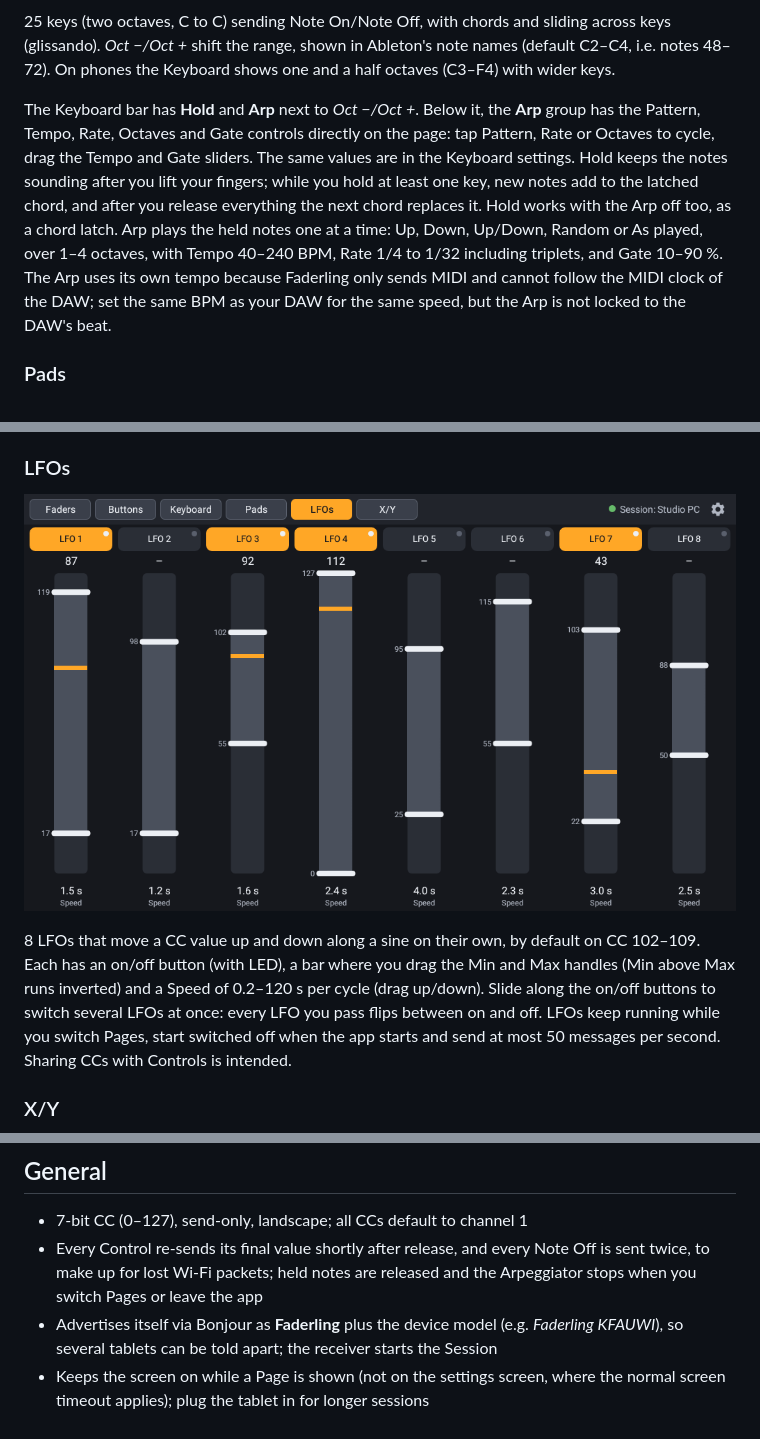
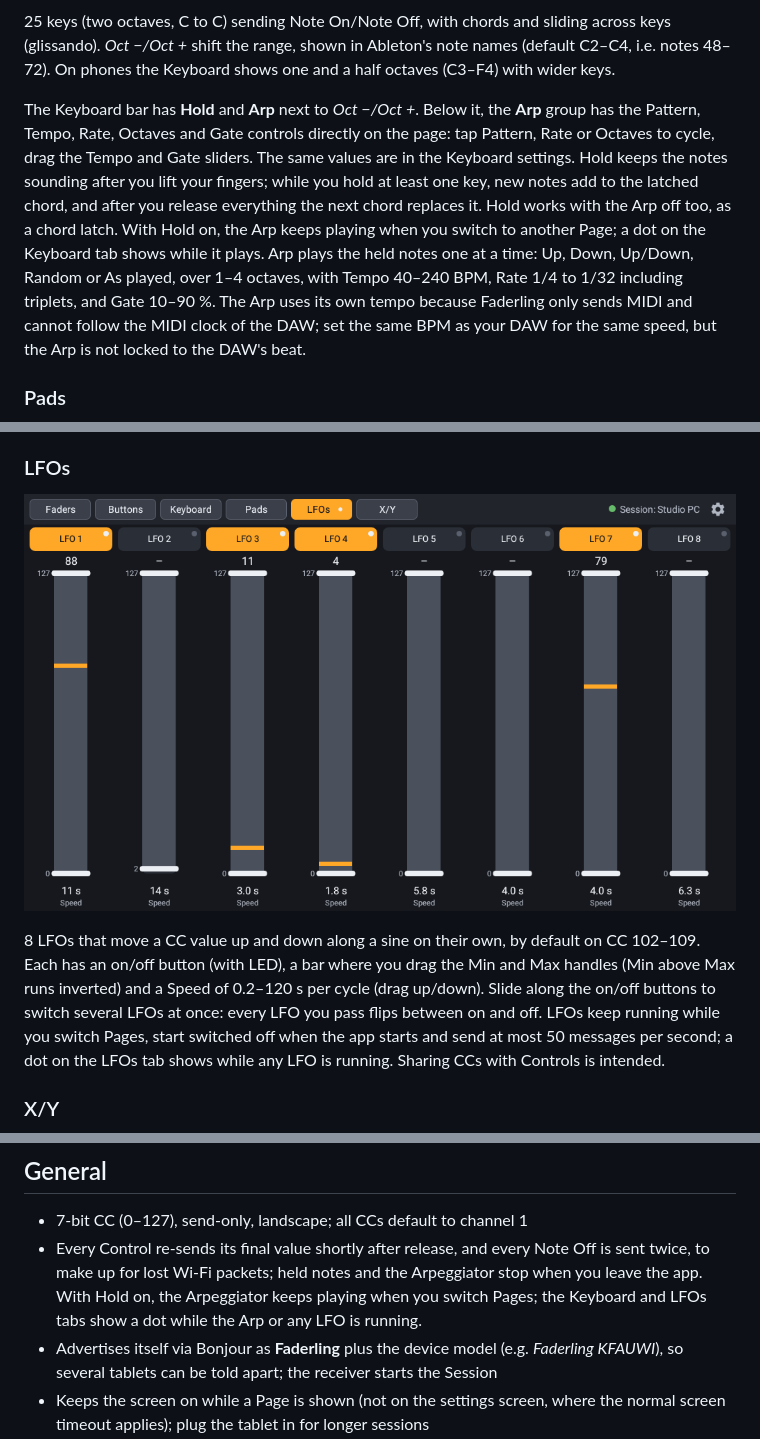
Before and after one commit to duddex/faderling, a Markdown page: README.md, 3 parts joined by grey strips. Drawn GitHub-style; pictures changed too: docs/images/lfos.png.

Commit message:
Arp keeps playing across Pages; Keyboard and LFOs indicators

```diff
--- a/README.md
+++ b/README.md
@@ -26,7 +26,7 @@ Faderling has six Pages, switched with the tabs in the top bar. The top bar also
 
 25 keys (two octaves, C to C) sending Note On/Note Off, with chords and sliding across keys (glissando). *Oct −/Oct +* shift the range, shown in Ableton's note names (default C2–C4, i.e. notes 48–72). On phones the Keyboard shows one and a half octaves (C3–F4) with wider keys.
 
-The Keyboard bar has **Hold** and **Arp** next to *Oct −/Oct +*. Below it, the **Arp** group has the Pattern, Tempo, Rate, Octaves and Gate controls directly on the page: tap Pattern, Rate or Octaves to cycle, drag the Tempo and Gate sliders. The same values are in the Keyboard settings. Hold keeps the notes sounding after you lift your fingers; while you hold at least one key, new notes add to the latched chord, and after you release everything the next chord replaces it. Hold works with the Arp off too, as a chord latch. Arp plays the held notes one at a time: Up, Down, Up/Down, Random or As played, over 1–4 octaves, with Tempo 40–240 BPM, Rate 1/4 to 1/32 including triplets, and Gate 10–90 %. The Arp uses its own tempo because Faderling only sends MIDI and cannot follow the MIDI clock of the DAW; set the same BPM as your DAW for the same speed, but the Arp is not locked to the DAW's beat.
+The Keyboard bar has **Hold** and **Arp** next to *Oct −/Oct +*. Below it, the **Arp** group has the Pattern, Tempo, Rate, Octaves and Gate controls directly on the page: tap Pattern, Rate or Octaves to cycle, drag the Tempo and Gate sliders. The same values are in the Keyboard settings. Hold keeps the notes sounding after you lift your fingers; while you hold at least one key, new notes add to the latched chord, and after you release everything the next chord replaces it. Hold works with the Arp off too, as a chord latch. With Hold on, the Arp keeps playing when you switch to another Page; a dot on the Keyboard tab shows while it plays. Arp plays the held notes one at a time: Up, Down, Up/Down, Random or As played, over 1–4 octaves, with Tempo 40–240 BPM, Rate 1/4 to 1/32 including triplets, and Gate 10–90 %. The Arp uses its own tempo because Faderling only sends MIDI and cannot follow the MIDI clock of the DAW; set the same BPM as your DAW for the same speed, but the Arp is not locked to the DAW's beat.
 
 ### Pads
 
@@ -38,7 +38,7 @@ The Keyboard bar has **Hold** and **Arp** next to *Oct −/Oct +*. Below it, the
 
 ![LFOs Page](docs/images/lfos.png)
 
-8 LFOs that move a CC value up and down along a sine on their own, by default on CC 102–109. Each has an on/off button (with LED), a bar where you drag the Min and Max handles (Min above Max runs inverted) and a Speed of 0.2–120 s per cycle (drag up/down). Slide along the on/off buttons to switch several LFOs at once: every LFO you pass flips between on and off. LFOs keep running while you switch Pages, start switched off when the app starts and send at most 50 messages per second. Sharing CCs with Controls is intended.
+8 LFOs that move a CC value up and down along a sine on their own, by default on CC 102–109. Each has an on/off button (with LED), a bar where you drag the Min and Max handles (Min above Max runs inverted) and a Speed of 0.2–120 s per cycle (drag up/down). Slide along the on/off buttons to switch several LFOs at once: every LFO you pass flips between on and off. LFOs keep running while you switch Pages, start switched off when the app starts and send at most 50 messages per second; a dot on the LFOs tab shows while any LFO is running. Sharing CCs with Controls is intended.
 
 ### X/Y
 
@@ -55,7 +55,7 @@ The gear icon opens the settings on the tab of the Page you are on. Each Page ha
 ## General
 
 - 7-bit CC (0–127), send-only, landscape; all CCs default to channel 1
-- Every Control re-sends its final value shortly after release, and every Note Off is sent twice, to make up for lost Wi-Fi packets; held notes are released and the Arpeggiator stops when you switch Pages or leave the app
+- Every Control re-sends its final value shortly after release, and every Note Off is sent twice, to make up for lost Wi-Fi packets; held notes and the Arpeggiator stop when you leave the app. With Hold on, the Arpeggiator keeps playing when you switch Pages; the Keyboard and LFOs tabs show a dot while the Arp or any LFO is running.
 - Advertises itself via Bonjour as **Faderling** plus the device model (e.g. *Faderling KFAUWI*), so several tablets can be told apart; the receiver starts the Session
 - Keeps the screen on while a Page is shown (not on the settings screen, where the normal screen timeout applies); plug the tablet in for longer sessions
 - Runs fullscreen: status and navigation bar are hidden while a Page is shown, swipe from the screen edge to bring them back for a moment. The settings screen keeps them.
```
Also changed, not shown: CHANGELOG.md (+1 -0 lines), GLOSSARY.md (+7 -3 lines), 4 other files.
